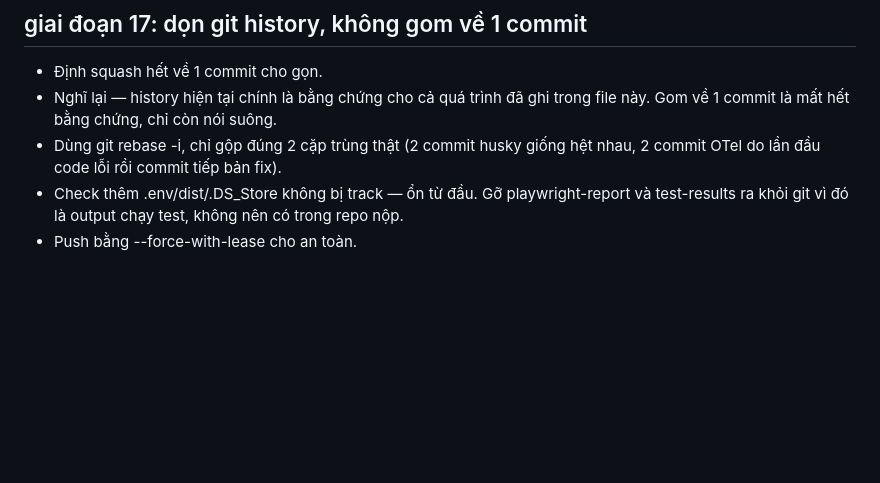
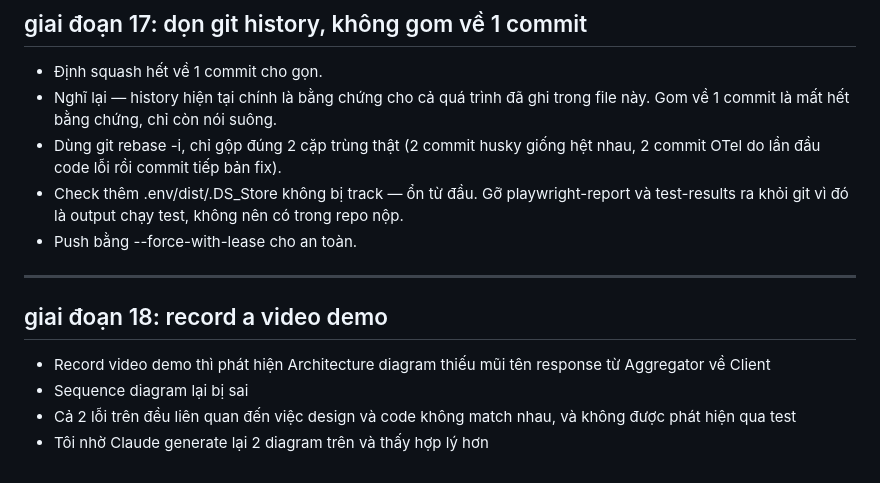
Before and after one commit to tungcao/keyloop-document-viewer, a Markdown page: AI_NOTES.md, the part around the change. GitHub-like rendering; blank space fills up the shorter version.

```diff
--- a/AI_NOTES.md
+++ b/AI_NOTES.md
@@ -215,3 +215,12 @@ Gộp thành 1 script + chạy tự động trước mỗi commit
 - Check thêm .env/dist/.DS_Store không bị track — ổn từ đầu. Gỡ playwright-report và
   test-results ra khỏi git vì đó là output chạy test, không nên có trong repo nộp.
 - Push bằng --force-with-lease cho an toàn.
+
+---
+
+## giai đoạn 18: record a video demo
+
+- Record video demo thì phát hiện Architecture diagram thiếu mũi tên response từ Aggregator về Client
+- Sequence diagram lại bị sai
+- Cả 2 lỗi trên đều liên quan đến việc design và code không match nhau, và không được phát hiện qua test
+- Tôi nhờ Claude generate lại 2 diagram trên và thấy hợp lý hơn
```
Also changed, not shown: docs/SYSTEM_DESIGN.md (+20 -10 lines).
